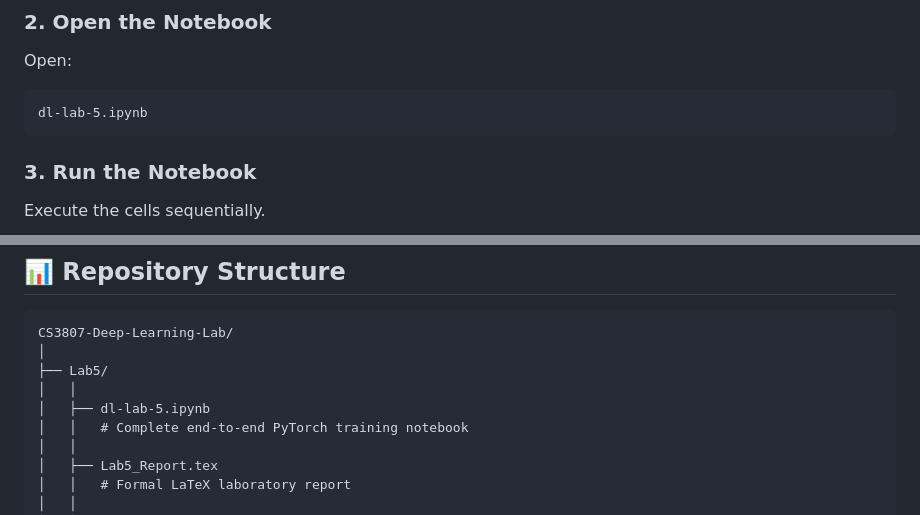
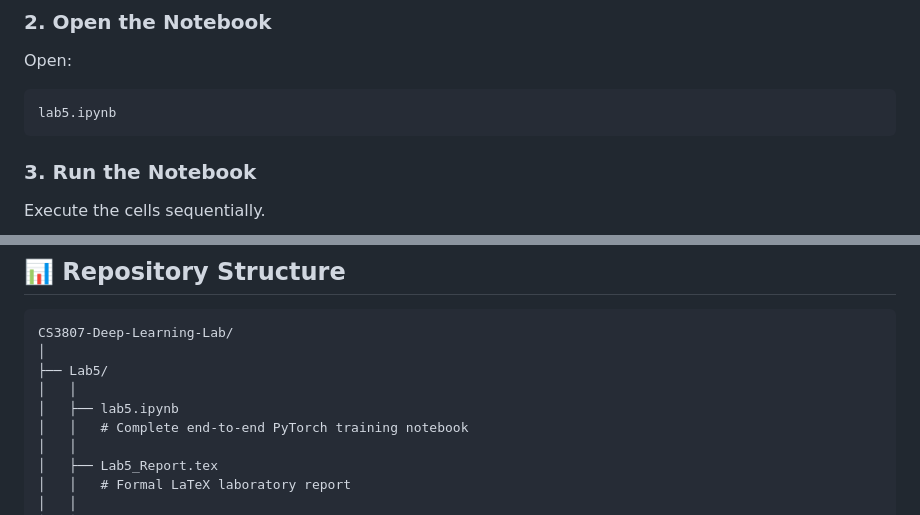
Before and after one commit to Kamlesh-DevOP/deep-learning-lab, a Markdown page: lab-5/README.md, 2 parts joined by grey strips. GitHub-like rendering.

Commit message:
changed a typo

````diff
--- a/lab-5/README.md
+++ b/lab-5/README.md
@@ -144,7 +144,7 @@ jupyter lab
 Open:
 
 ```text
-dl-lab-5.ipynb
+lab5.ipynb
 ```
 
 ### 3. Run the Notebook
@@ -190,7 +190,7 @@ CS3807-Deep-Learning-Lab/
 │
 ├── Lab5/
 │   │
-│   ├── dl-lab-5.ipynb
+│   ├── lab5.ipynb
 │   │   # Complete end-to-end PyTorch training notebook
 │   │
 │   ├── Lab5_Report.tex
````
